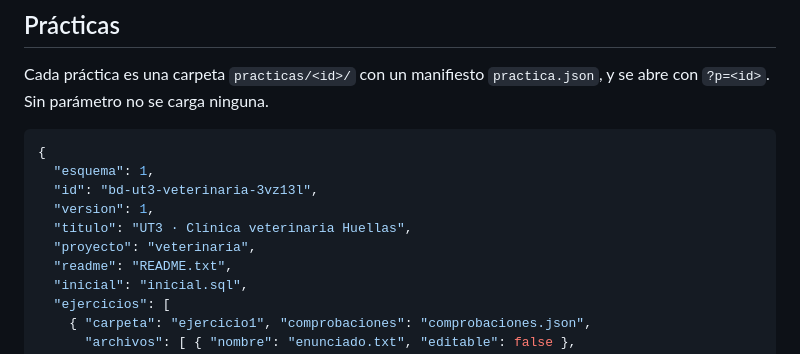
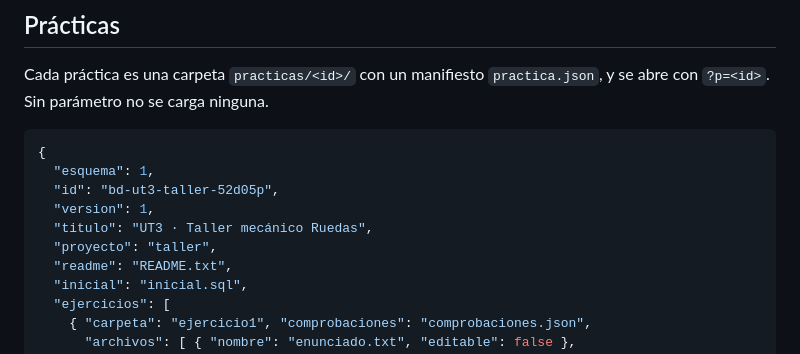
Before and after one commit to alvasenj-nt/sql-ide-web, a Markdown page: README.md, the part around the change. GitHub-like rendering.

Commit message:
README con el ejemplo de la práctica del taller
Co-Authored-By: Claude Opus 5.5 <noreply@anthropic.com>

````diff
--- a/README.md
+++ b/README.md
@@ -27,10 +27,10 @@ Cada práctica es una carpeta `practicas/<id>/` con un manifiesto `practica.json
 ```json
 {
   "esquema": 1,
-  "id": "bd-ut3-veterinaria-3vz13l",
+  "id": "bd-ut3-taller-52d05p",
   "version": 1,
-  "titulo": "UT3 · Clínica veterinaria Huellas",
-  "proyecto": "veterinaria",
+  "titulo": "UT3 · Taller mecánico Ruedas",
+  "proyecto": "taller",
   "readme": "README.txt",
   "inicial": "inicial.sql",
   "ejercicios": [
````
